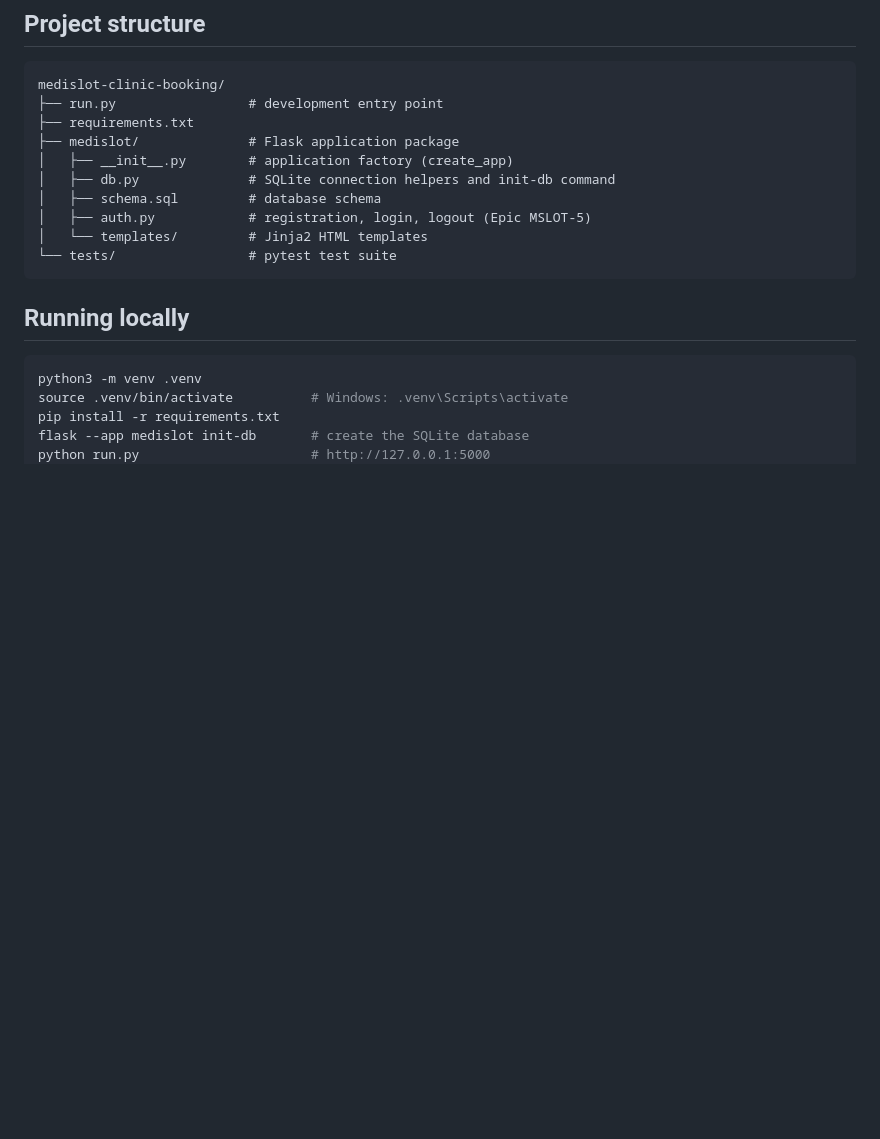
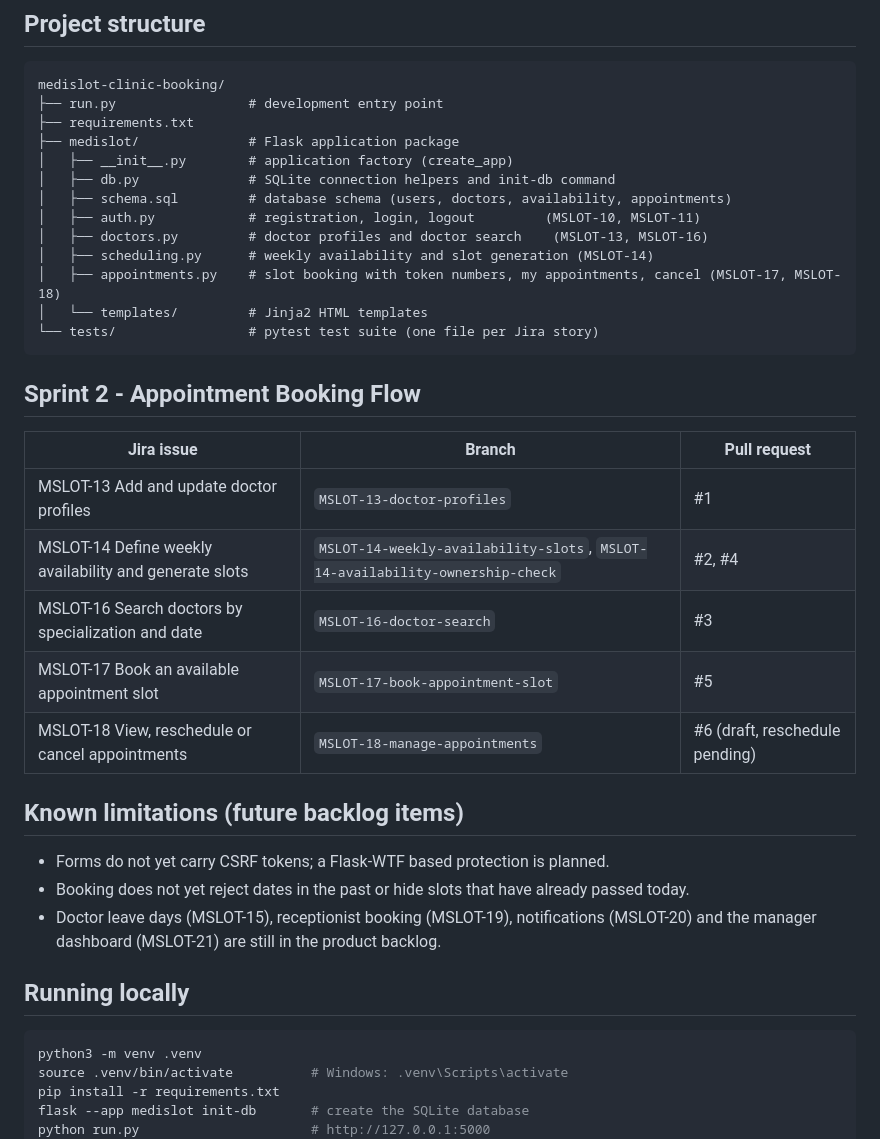
Before and after one commit to hadiajaved/medislot-clinic-booking, a Markdown page: README.md, the part around the change. GitHub-like rendering; blank space fills up the shorter version.

Commit message:
Update README with module map, Sprint 2 traceability table and known limitations

````diff
--- a/README.md
+++ b/README.md
@@ -45,11 +45,31 @@ medislot-clinic-booking/
 ├── medislot/              # Flask application package
 │   ├── __init__.py        # application factory (create_app)
 │   ├── db.py              # SQLite connection helpers and init-db command
-│   ├── schema.sql         # database schema
-│   ├── auth.py            # registration, login, logout (Epic MSLOT-5)
+│   ├── schema.sql         # database schema (users, doctors, availability, appointments)
+│   ├── auth.py            # registration, login, logout         (MSLOT-10, MSLOT-11)
+│   ├── doctors.py         # doctor profiles and doctor search    (MSLOT-13, MSLOT-16)
+│   ├── scheduling.py      # weekly availability and slot generation (MSLOT-14)
+│   ├── appointments.py    # slot booking with token numbers, my appointments, cancel (MSLOT-17, MSLOT-18)
 │   └── templates/         # Jinja2 HTML templates
-└── tests/                 # pytest test suite
+└── tests/                 # pytest test suite (one file per Jira story)
 ```
+
+## Sprint 2 - Appointment Booking Flow
+
+| Jira issue | Branch | Pull request |
+|---|---|---|
+| MSLOT-13 Add and update doctor profiles | `MSLOT-13-doctor-profiles` | #1 |
+| MSLOT-14 Define weekly availability and generate slots | `MSLOT-14-weekly-availability-slots`, `MSLOT-14-availability-ownership-check` | #2, #4 |
+| MSLOT-16 Search doctors by specialization and date | `MSLOT-16-doctor-search` | #3 |
+| MSLOT-17 Book an available appointment slot | `MSLOT-17-book-appointment-slot` | #5 |
+| MSLOT-18 View, reschedule or cancel appointments | `MSLOT-18-manage-appointments` | #6 (draft, reschedule pending) |
+
+## Known limitations (future backlog items)
+
+- Forms do not yet carry CSRF tokens; a Flask-WTF based protection is planned.
+- Booking does not yet reject dates in the past or hide slots that have already passed today.
+- Doctor leave days (MSLOT-15), receptionist booking (MSLOT-19), notifications (MSLOT-20) and the
+  manager dashboard (MSLOT-21) are still in the product backlog.
 
 ## Running locally
 
````
